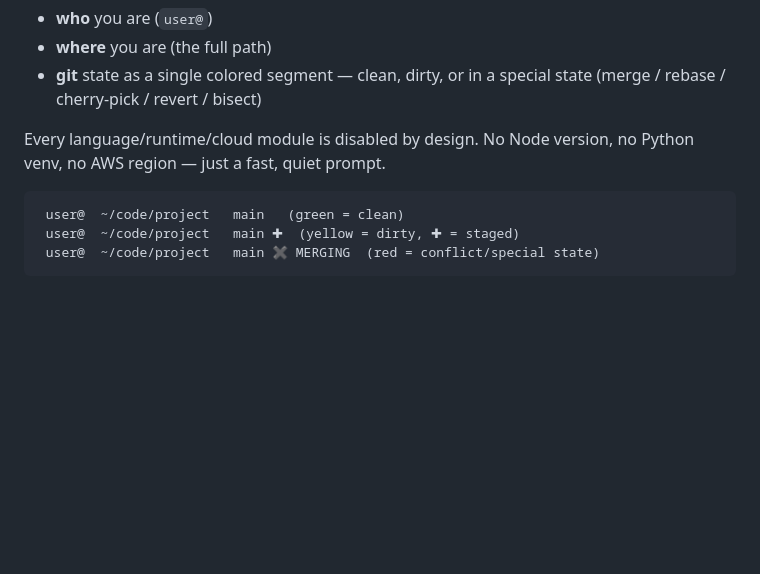
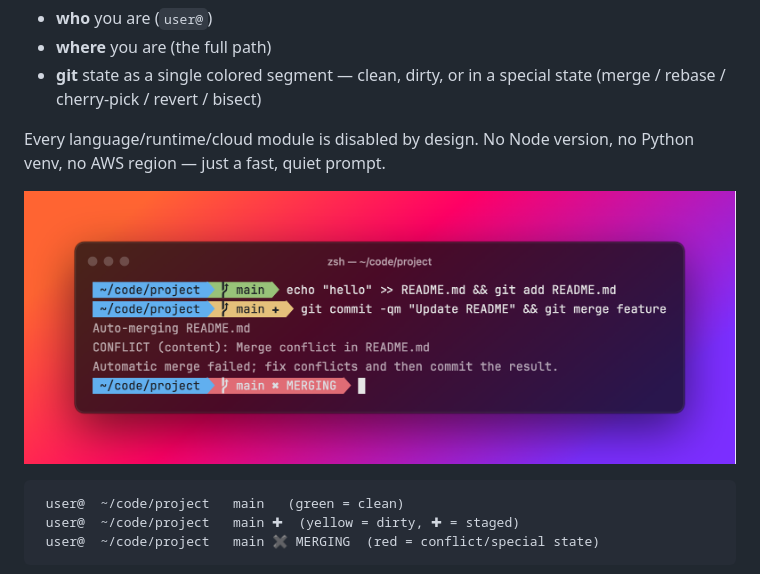
Before and after one commit to devxoul/oh-my-starship, a Markdown page: README.md, the part around the change. Drawn GitHub-style; pictures changed too: assets/screenshot.png (added); blank space fills up the shorter version.

Commit message:
Add prompt screenshot to README

````diff
--- a/README.md
+++ b/README.md
@@ -7,6 +7,8 @@ An opinionated, powerline-style [Starship](https://starship.rs/) prompt that sta
 - **git** state as a single colored segment — clean, dirty, or in a special state (merge / rebase / cherry-pick / revert / bisect)
 
 Every language/runtime/cloud module is disabled by design. No Node version, no Python venv, no AWS region — just a fast, quiet prompt.
+
+![oh-my-starship prompt going from clean to staged to a merge conflict](./assets/screenshot.png)
 
 ```
  user@  ~/code/project   main   (green = clean)
````
